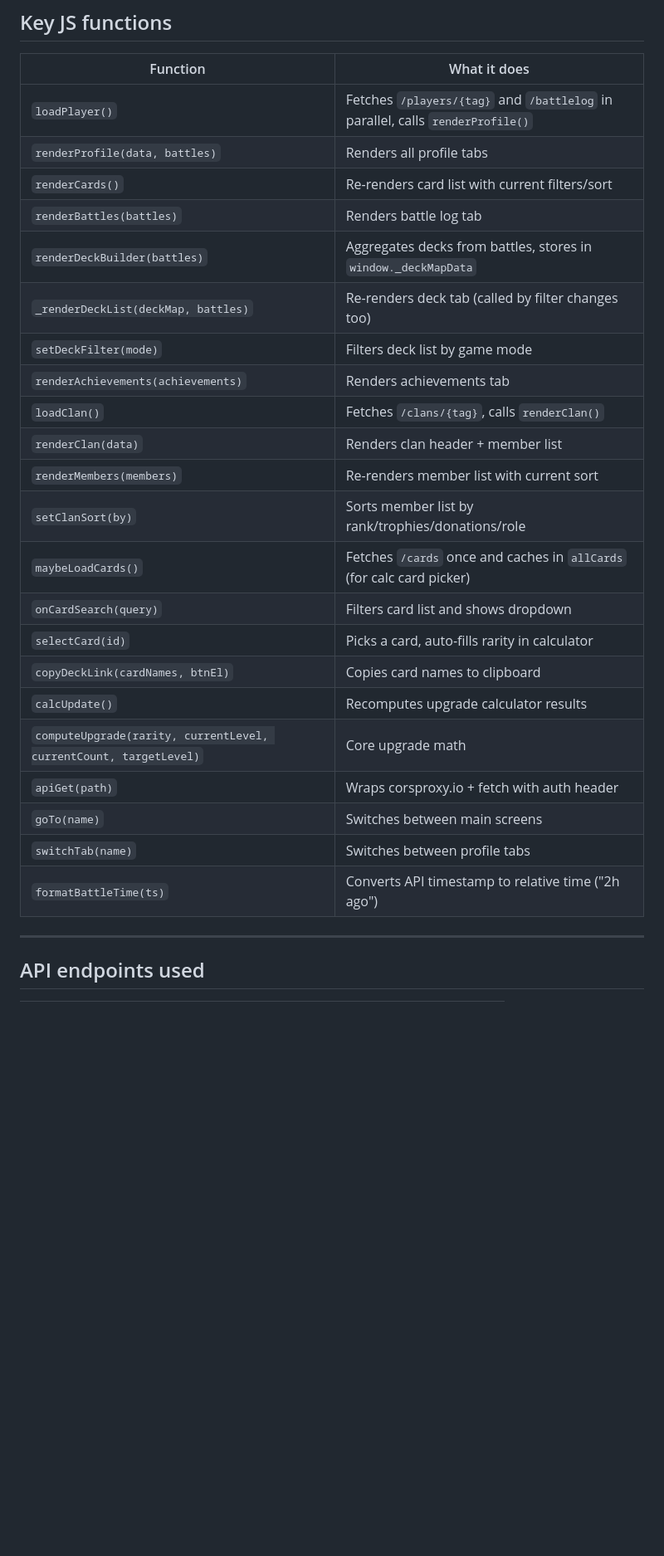
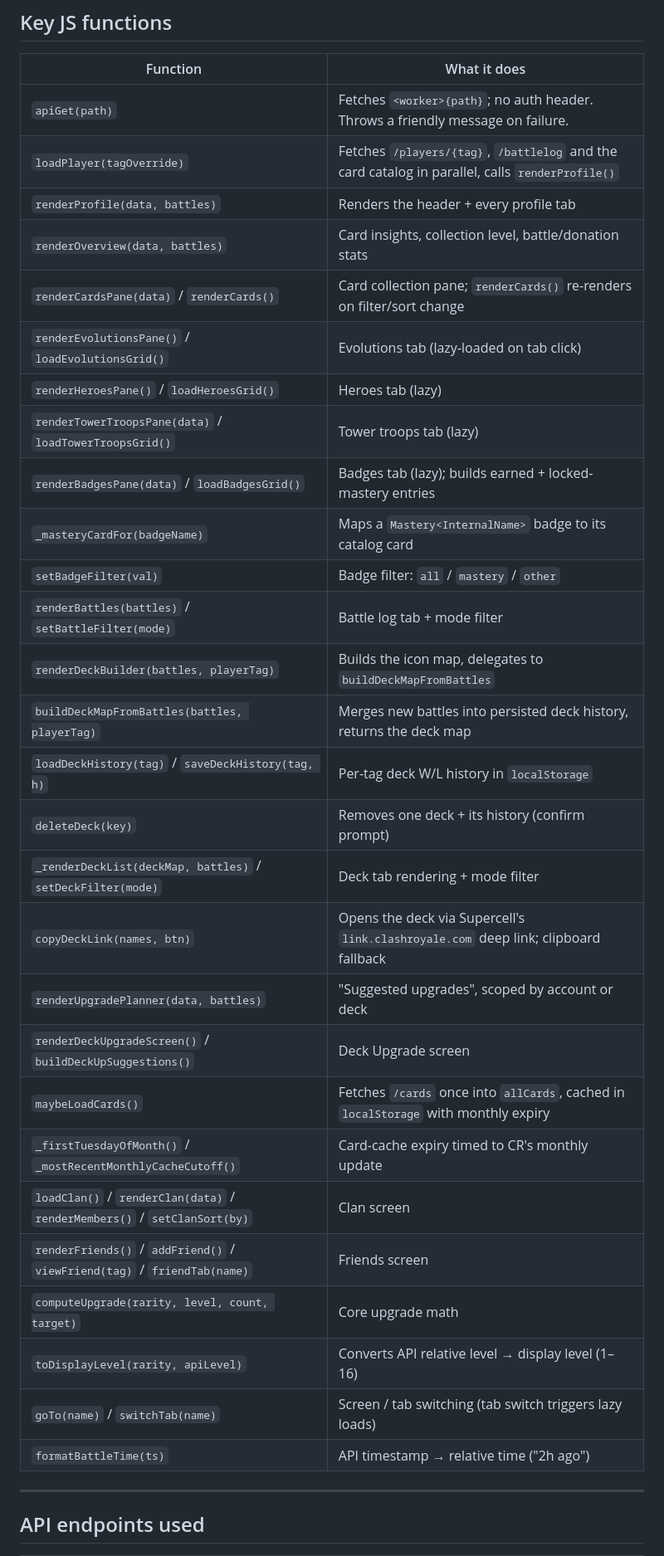
Before and after one commit to Jellybean2560/Max-Royale, a Markdown page: CLAUDE.md, the part around one of its changes. Shown at 83% size. Rendered like a GitHub page; blank space fills up the shorter version.

```diff
--- a/CLAUDE.md
+++ b/CLAUDE.md
@@ -62,28 +78,34 @@ README.md                         ← setup instructions
 
 | Function | What it does |
 |---|---|
-| `loadPlayer()` | Fetches `/players/{tag}` and `/battlelog` in parallel, calls `renderProfile()` |
-| `renderProfile(data, battles)` | Renders all profile tabs |
-| `renderCards()` | Re-renders card list with current filters/sort |
-| `renderBattles(battles)` | Renders battle log tab |
-| `renderDeckBuilder(battles)` | Aggregates decks from battles, stores in `window._deckMapData` |
-| `_renderDeckList(deckMap, battles)` | Re-renders deck tab (called by filter changes too) |
-| `setDeckFilter(mode)` | Filters deck list by game mode |
-| `renderAchievements(achievements)` | Renders achievements tab |
-| `loadClan()` | Fetches `/clans/{tag}`, calls `renderClan()` |
-| `renderClan(data)` | Renders clan header + member list |
-| `renderMembers(members)` | Re-renders member list with current sort |
-| `setClanSort(by)` | Sorts member list by rank/trophies/donations/role |
-| `maybeLoadCards()` | Fetches `/cards` once and caches in `allCards` (for calc card picker) |
-| `onCardSearch(query)` | Filters card list and shows dropdown |
-| `selectCard(id)` | Picks a card, auto-fills rarity in calculator |
-| `copyDeckLink(cardNames, btnEl)` | Copies card names to clipboard |
-| `calcUpdate()` | Recomputes upgrade calculator results |
-| `computeUpgrade(rarity, currentLevel, currentCount, targetLevel)` | Core upgrade math |
-| `apiGet(path)` | Wraps corsproxy.io + fetch with auth header |
-| `goTo(name)` | Switches between main screens |
-| `switchTab(name)` | Switches between profile tabs |
-| `formatBattleTime(ts)` | Converts API timestamp to relative time ("2h ago") |
+| `apiGet(path)` | Fetches `<worker>{path}`; no auth header. Throws a friendly message on failure. |
+| `loadPlayer(tagOverride)` | Fetches `/players/{tag}`, `/battlelog` and the card catalog in parallel, calls `renderProfile()` |
+| `renderProfile(data, battles)` | Renders the header + every profile tab |
+| `renderOverview(data, battles)` | Card insights, collection level, battle/donation stats |
+| `renderCardsPane(data)` / `renderCards()` | Card collection pane; `renderCards()` re-renders on filter/sort change |
+| `renderEvolutionsPane()` / `loadEvolutionsGrid()` | Evolutions tab (lazy-loaded on tab click) |
+| `renderHeroesPane()` / `loadHeroesGrid()` | Heroes tab (lazy) |
+| `renderTowerTroopsPane(data)` / `loadTowerTroopsGrid()` | Tower troops tab (lazy) |
+| `renderBadgesPane(data)` / `loadBadgesGrid()` | Badges tab (lazy); builds earned + locked-mastery entries |
+| `_masteryCardFor(badgeName)` | Maps a `Mastery<InternalName>` badge to its catalog card |
+| `setBadgeFilter(val)` | Badge filter: `all` / `mastery` / `other` |
+| `renderBattles(battles)` / `setBattleFilter(mode)` | Battle log tab + mode filter |
+| `renderDeckBuilder(battles, playerTag)` | Builds the icon map, delegates to `buildDeckMapFromBattles` |
+| `buildDeckMapFromBattles(battles, playerTag)` | Merges new battles into persisted deck history, returns the deck map |
+| `loadDeckHistory(tag)` / `saveDeckHistory(tag, h)` | Per-tag deck W/L history in `localStorage` |
+| `deleteDeck(key)` | Removes one deck + its history (confirm prompt) |
+| `_renderDeckList(deckMap, battles)` / `setDeckFilter(mode)` | Deck tab rendering + mode filter |
+| `copyDeckLink(names, btn)` | Opens the deck via Supercell's `link.clashroyale.com` deep link; clipboard fallback |
+| `renderUpgradePlanner(data, battles)` | "Suggested upgrades", scoped by account or deck |
+| `renderDeckUpgradeScreen()` / `buildDeckUpSuggestions()` | Deck Upgrade screen |
+| `maybeLoadCards()` | Fetches `/cards` once into `allCards`, cached in `localStorage` with monthly expiry |
+| `_firstTuesdayOfMonth()` / `_mostRecentMonthlyCacheCutoff()` | Card-cache expiry timed to CR's monthly update |
+| `loadClan()` / `renderClan(data)` / `renderMembers()` / `setClanSort(by)` | Clan screen |
+| `renderFriends()` / `addFriend()` / `viewFriend(tag)` / `friendTab(name)` | Friends screen |
+| `computeUpgrade(rarity, level, count, target)` | Core upgrade math |
+| `toDisplayLevel(rarity, apiLevel)` | Converts API relative level → display level (1–16) |
+| `goTo(name)` / `switchTab(name)` | Screen / tab switching (tab switch triggers lazy loads) |
+| `formatBattleTime(ts)` | API timestamp → relative time ("2h ago") |
 
 ---
 
```
Also changed, not shown: other parts of CLAUDE.md (+92 -78 lines).
